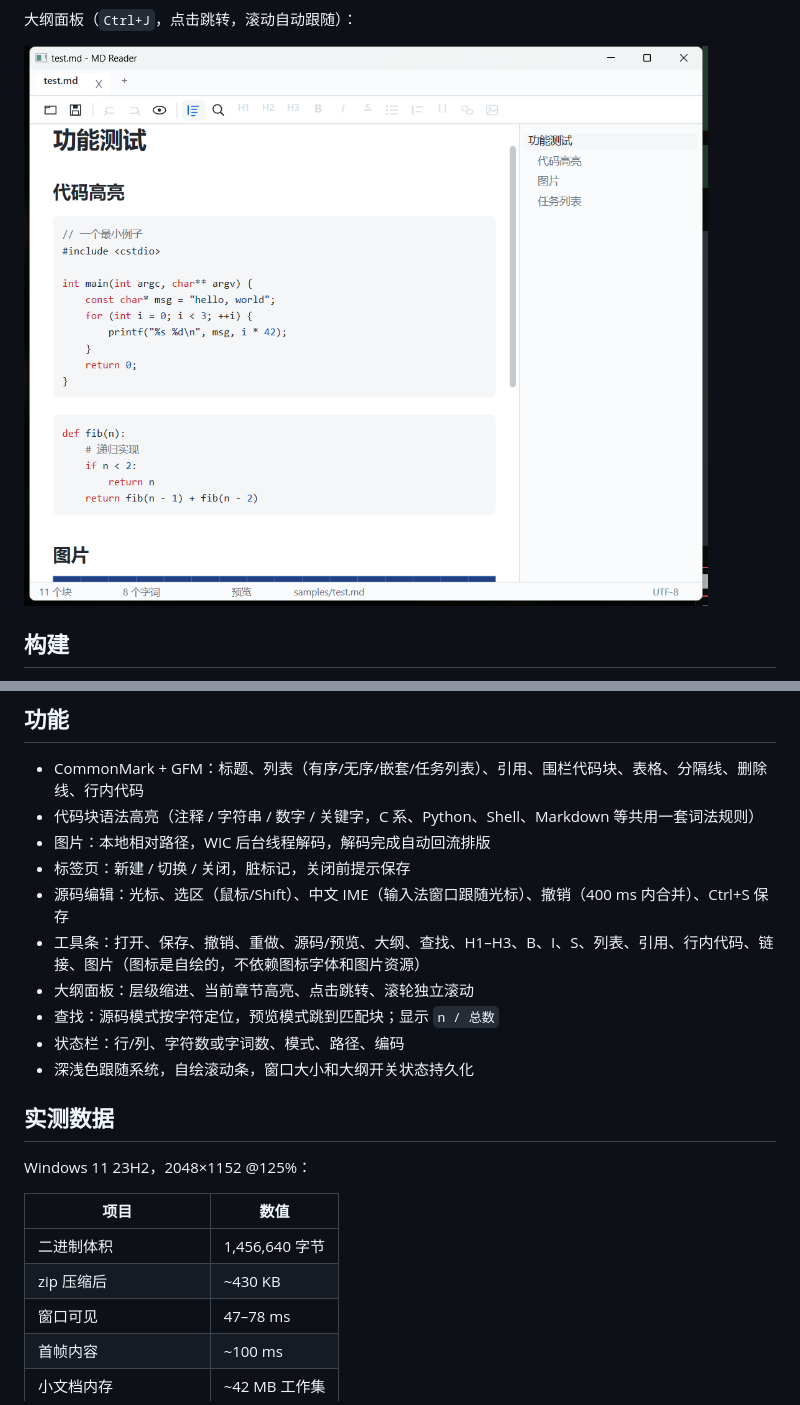
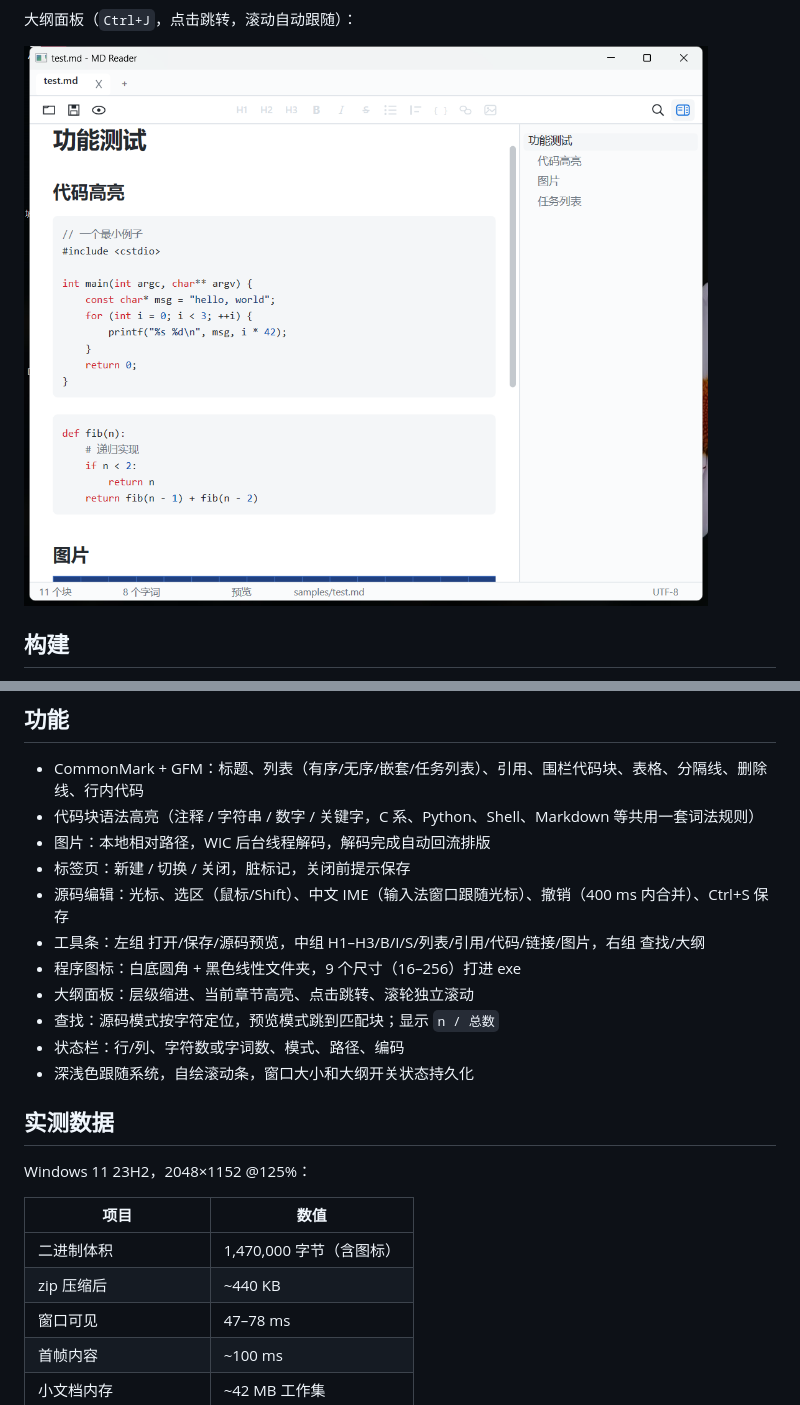
Before and after one commit to cjbbt001/mdReader, a Markdown page: README.md, 2 parts joined by grey strips. Drawn GitHub-style; pictures changed too: docs/outline.png.

```diff
--- a/README.md
+++ b/README.md
@@ -57,7 +59,8 @@ mdreader.exe --register | --unregister     写入/删除文件关联（HKCU）
 - 图片：本地相对路径，WIC 后台线程解码，解码完成自动回流排版
 - 标签页：新建 / 切换 / 关闭，脏标记，关闭前提示保存
 - 源码编辑：光标、选区（鼠标/Shift）、中文 IME（输入法窗口跟随光标）、撤销（400 ms 内合并）、Ctrl+S 保存
-- 工具条：打开、保存、撤销、重做、源码/预览、大纲、查找、H1–H3、B、I、S、列表、引用、行内代码、链接、图片（图标是自绘的，不依赖图标字体和图片资源）
+- 工具条：左组 打开/保存/源码预览，中组 H1–H3/B/I/S/列表/引用/代码/链接/图片，右组 查找/大纲
+- 程序图标：白底圆角 + 黑色线性文件夹，9 个尺寸（16–256）打进 exe
 - 大纲面板：层级缩进、当前章节高亮、点击跳转、滚轮独立滚动
 - 查找：源码模式按字符定位，预览模式跳到匹配块；显示 `n / 总数`
 - 状态栏：行/列、字符数或字词数、模式、路径、编码
@@ -69,8 +72,8 @@ Windows 11 23H2，2048×1152 @125%：
 
 | 项目 | 数值 |
 | --- | --- |
-| 二进制体积 | 1,456,640 字节 |
-| zip 压缩后 | ~430 KB |
+| 二进制体积 | 1,470,000 字节（含图标） |
+| zip 压缩后 | ~440 KB |
 | 窗口可见 | 47–78 ms |
 | 首帧内容 | ~100 ms |
 | 小文档内存 | ~42 MB 工作集 |
```
Also changed, not shown: other parts of README.md (+3 -1 lines), docs/icon.png (added), docs/screenshot.png, docs/source.png, 6 other files.
